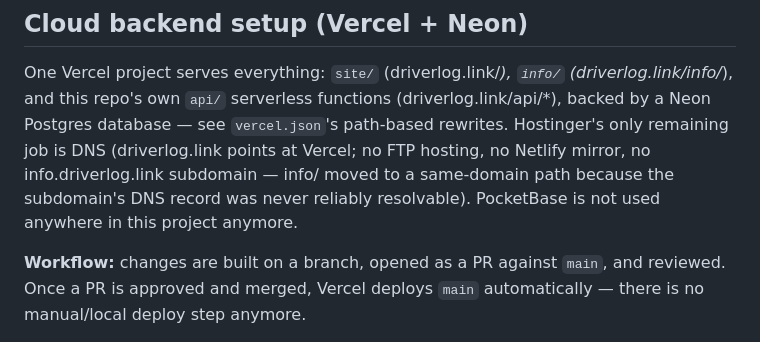
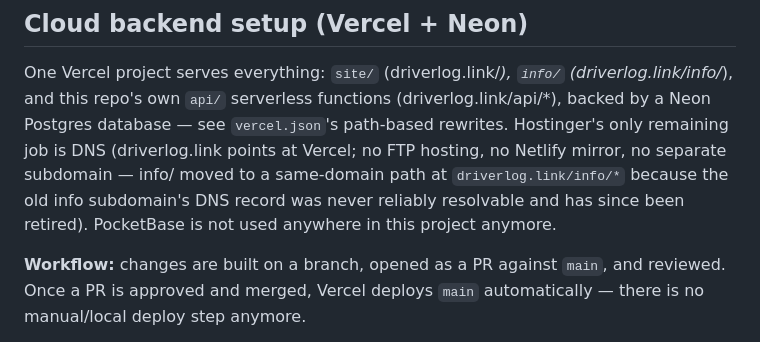
Before and after one commit to GRITui/driver-log, a Markdown page: README.md, the part around the change. Rendered like a GitHub page.

Commit message:
docs: sweep retired info.driverlog.link references
README.md and docs/roadmap-P1-P4-implementation-spec.md now point at
driverlog.link/info/* instead of the retired subdomain (archive/ left
untouched by design).

```diff
--- a/README.md
+++ b/README.md
@@ -8,8 +8,9 @@ One Vercel project serves everything: `site/` (driverlog.link/*), `info/`
 (driverlog.link/api/*), backed by a Neon Postgres database — see
 `vercel.json`'s path-based rewrites. Hostinger's only remaining job is DNS
 (driverlog.link points at Vercel; no FTP hosting, no Netlify mirror, no
-info.driverlog.link subdomain — info/ moved to a same-domain path because
-the subdomain's DNS record was never reliably resolvable).
+separate subdomain — info/ moved to a same-domain path at
+`driverlog.link/info/*` because the old info subdomain's DNS record was
+never reliably resolvable and has since been retired).
 PocketBase is not used anywhere in this project anymore.
 
 **Workflow:** changes are built on a branch, opened as a PR against `main`,
```
Also changed, not shown: docs/roadmap-P1-P4-implementation-spec.md (+1 -1 lines).
